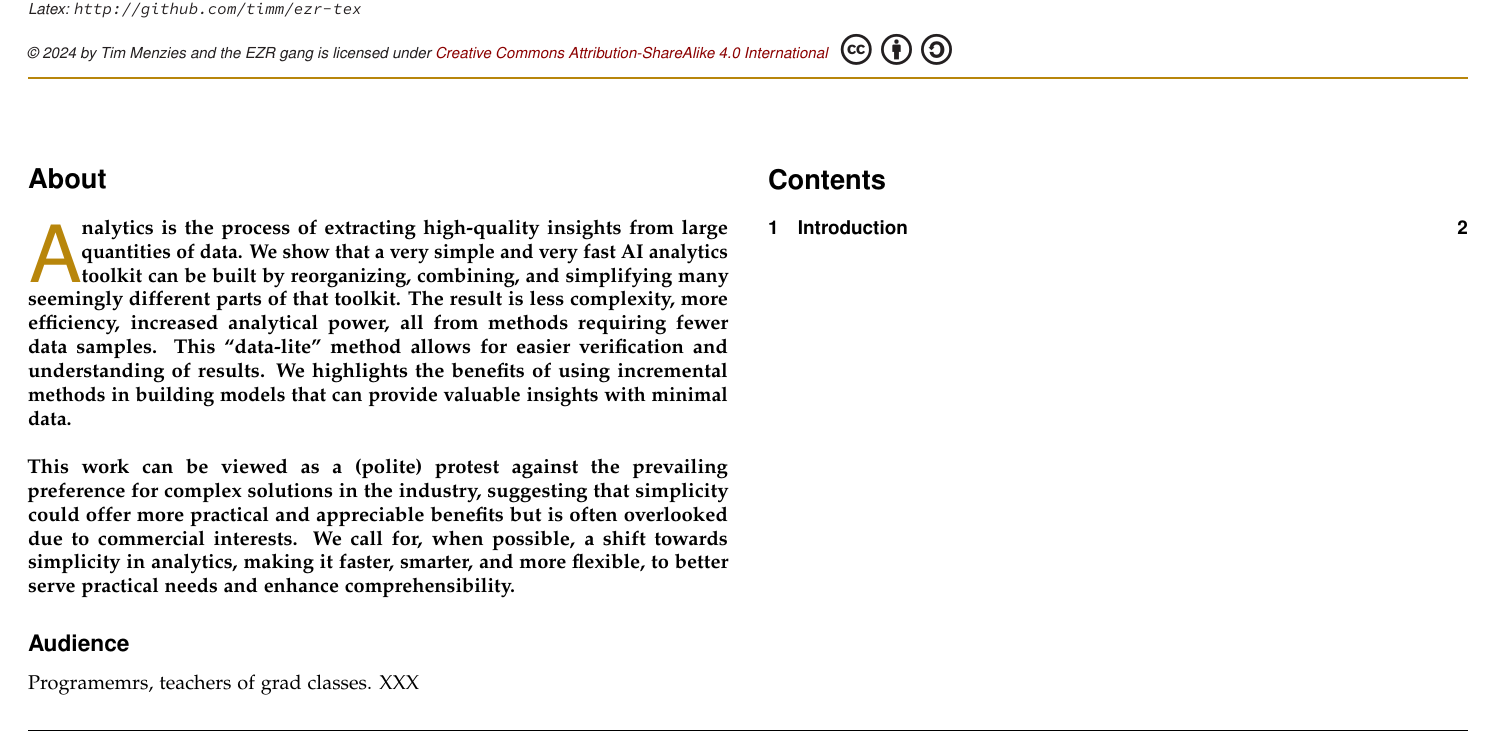
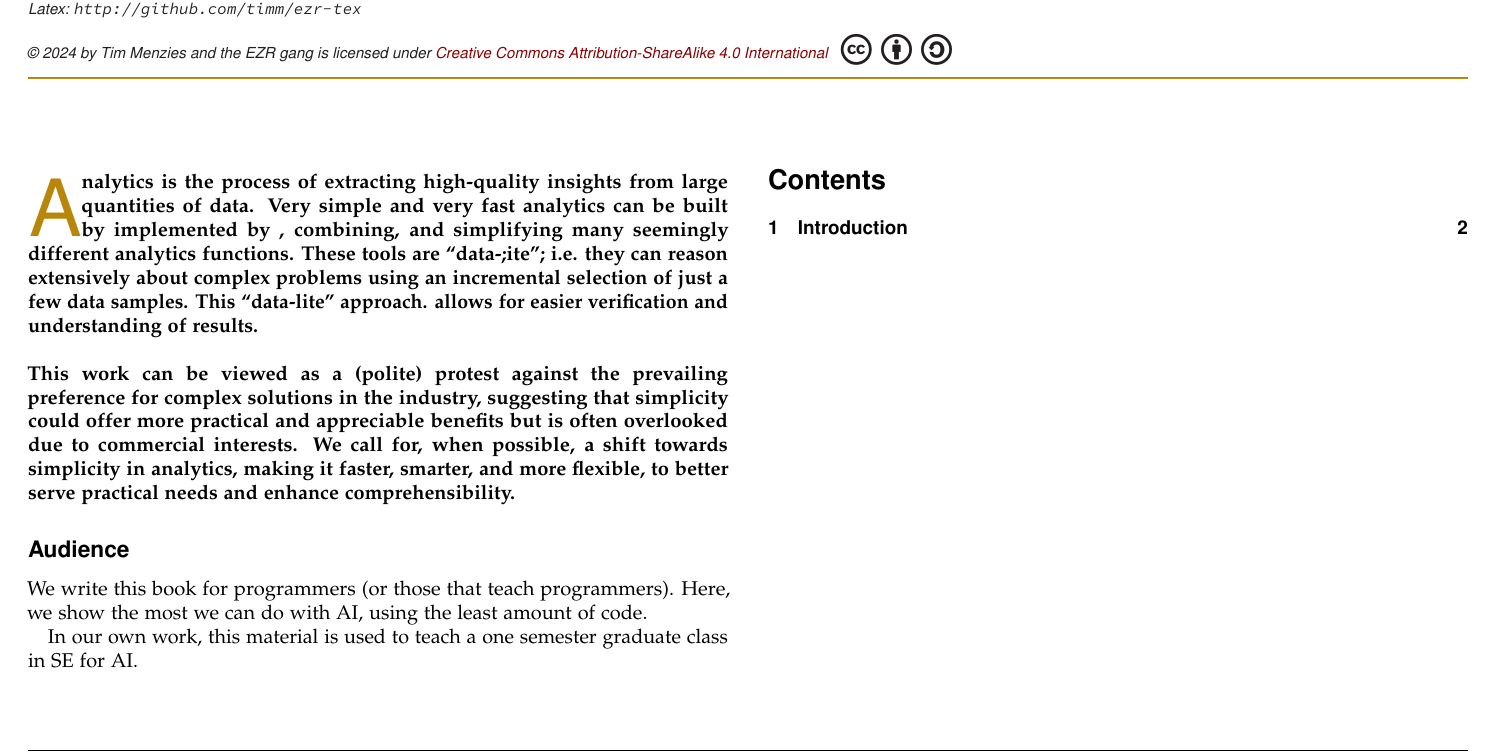
Before and after one commit to timm/ezr-tex, a LaTeX document (ezr.tex): part of page 1 of 3, cut so that both start at the same text. Compiled offline with pdfLaTeX.

Commit message:
working on intro}

```diff
--- a/ezr.tex
+++ b/ezr.tex
@@ -154,7 +154,7 @@
 									  	\rule{\linewidth}{1pt}%
 										}
 %%begin novalidate
-\pretitle{\vspace{-70pt} \begin{flushleft} \HorRule
+\pretitle{\vspace{-80pt} \begin{flushleft} \HorRule
 				\fontsize{50}{50} \usefont{OT1}{phv}{b}{n} \color{DarkRed} \selectfont
 				}
     \usepackage[hidelinks]{hyperref}
@@ -188,21 +188,19 @@ flexible and understandable analytics.
 %%% Begin document
 \begin{document}
 \maketitle
-\section*{About}
+\vspace{-20px}
 \thispagestyle{fancy} 			% Enabling the custom headers/footers for the first page
 % The first character should be within \initial{}
 \initial{A}\textbf{nalytics is the process of
 extracting high-quality  insights from large quantities
-of data. We show that a very
-simple and very fast
-AI analytics toolkit can  be built by reorganizing, combining, and simplifying
-many seemingly different parts of that toolkit. The result is
-less complexity, more efficiency, increased analytical
-power, all from
-methods requiring fewer data samples. This ``data-lite'' method
-allows for easier verification and understanding of results. We
-highlights the benefits of using incremental methods  in building
-models that can provide valuable insights with minimal data.~\\~\\
+of data.
+Very simple and very fast
+analytics can  be built by implemented by , combining, and simplifying
+many seemingly different analytics functions.
+These tools are ``data-;ite''; i.e. they can reason extensively about
+complex problems using an incremental selection of just a few data samples.
+This ``data-lite'' approach.
+allows for easier verification and understanding of results. \\~\\
 This  work can be viewed as a (polite) protest
 against  the prevailing preference for complex solutions
 in the industry,  suggesting that simplicity could offer more
@@ -213,8 +211,14 @@ in analytics, making it faster, smarter, and more flexible, to
 better serve practical needs and enhance comprehensibility.}
 
 \subsection*{Audience}
-Programemrs, teachers of grad classes. XXX\newpage
+We write this book for programmers (or those that teach programmers).
+Here, we show
+the most we  can do with AI, using the least amount of code.
 
+In our own work, this material is used to teach a one semester graduate
+class in SE for AI.
+
+\newpage
 \tableofcontents
 
 
```
Also changed, not shown: ezr.pdf, ezr.tex (26 more changed lines), 1 other file.
